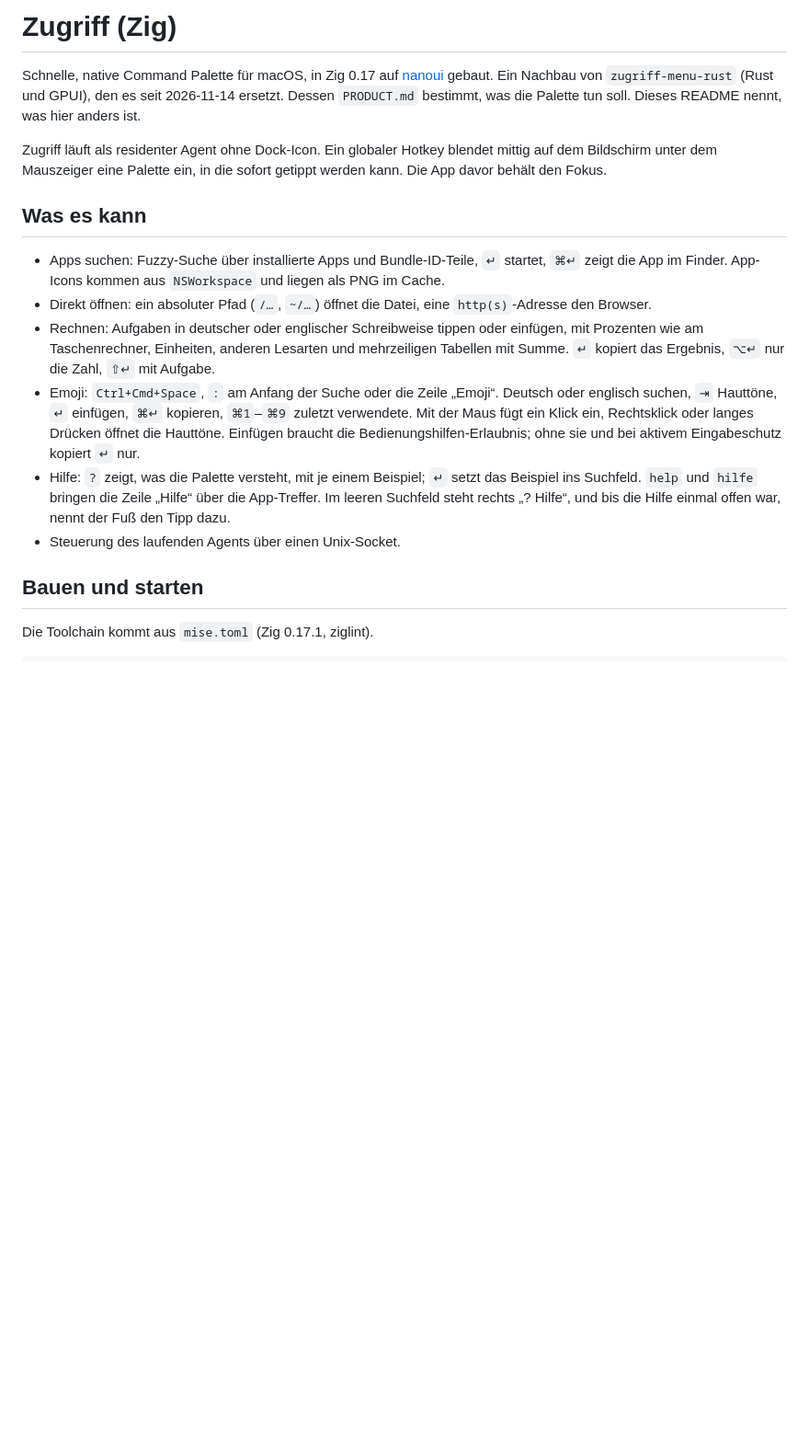
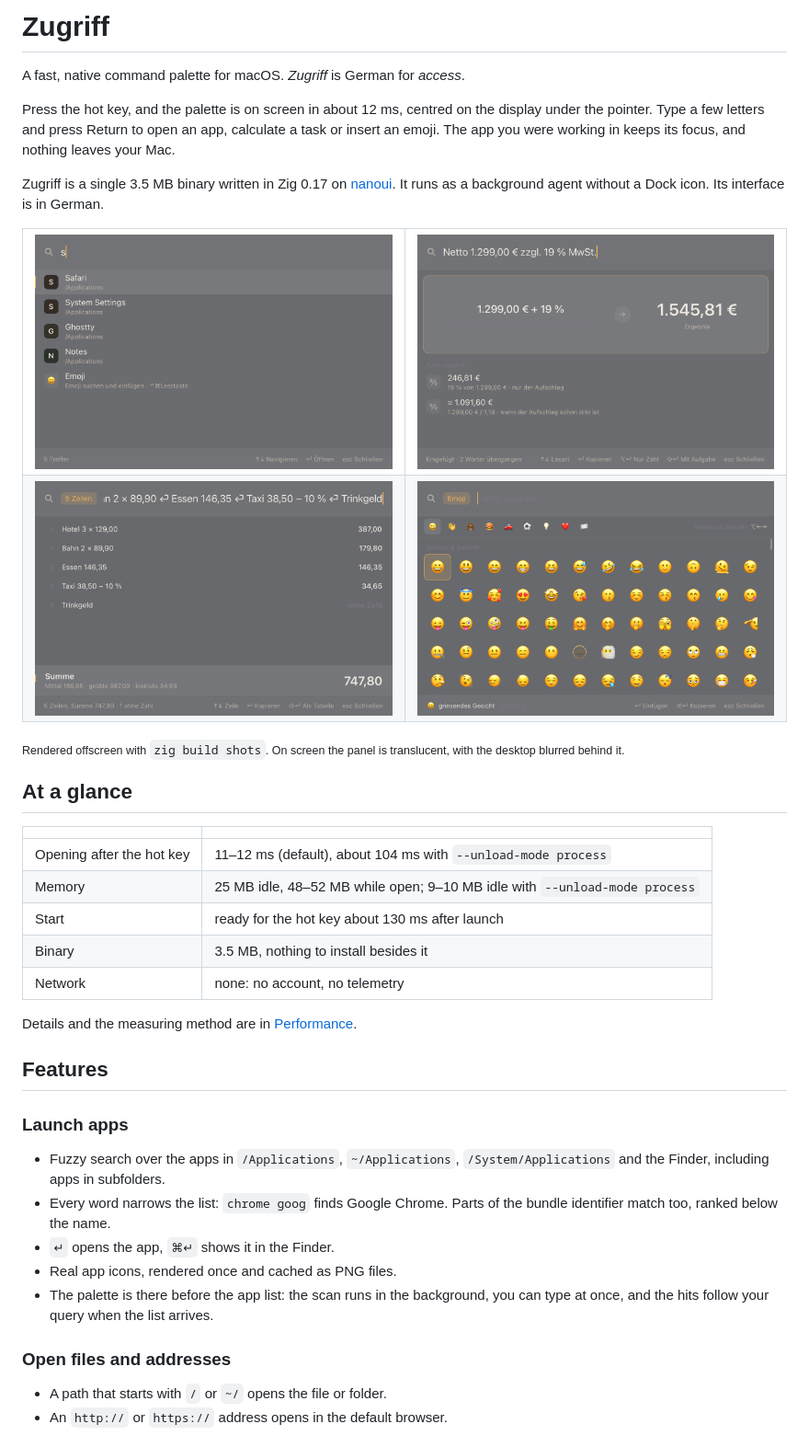
Before and after one commit to patlux/zugriff, a Markdown page: README.md, the part around one of its changes. Shown at 92% size. GitHub-like rendering; pictures changed too: docs/images/apps.png (added), docs/images/calculator.png (added), docs/images/emoji.png (added); blank space fills up the shorter version.

Commit message:
Rewrite the README for publication: features, memory and opening times

```diff
--- a/README.md
+++ b/README.md
@@ -1,37 +1,57 @@
-# Zugriff (Zig)
+# Zugriff
 
-Schnelle, native Command Palette für macOS, in Zig 0.17 auf
-[nanoui](https://github.com/justrach/nanoui) gebaut. Ein Nachbau von
-`zugriff-menu-rust`
-(Rust und GPUI), den es seit 2026-11-14 ersetzt. Dessen `PRODUCT.md` bestimmt,
-was die Palette tun soll. Dieses README nennt, was hier anders ist.
+A fast, native command palette for macOS. *Zugriff* is German for *access*.
 
-Zugriff läuft als residenter Agent ohne Dock-Icon. Ein globaler Hotkey blendet
-mittig auf dem Bildschirm unter dem Mauszeiger eine Palette ein, in die sofort
-getippt werden kann. Die App davor behält den Fokus.
+Press the hot key, and the palette is on screen in about 12 ms, centred on the
+display under the pointer. Type a few letters and press Return to open an app,
+calculate a task or insert an emoji. The app you were working in keeps its
+focus, and nothing leaves your Mac.
 
-## Was es kann
+Zugriff is a single 3.5 MB binary written in Zig 0.17 on
+[nanoui](https://github.com/justrach/nanoui). It runs as a background agent
+without a Dock icon. Its interface is in German.
 
-- Apps suchen: Fuzzy-Suche über installierte Apps und Bundle-ID-Teile, `↵`
-  startet, `⌘↵` zeigt die App im Finder. App-Icons kommen aus `NSWorkspace`
-  und liegen als PNG im Cache.
-- Direkt öffnen: ein absoluter Pfad (`/…`, `~/…`) öffnet die Datei, eine
-  `http(s)`-Adresse den Browser.
-- Rechnen: Aufgaben in deutscher oder englischer Schreibweise tippen oder
-  einfügen, mit Prozenten wie am Taschenrechner, Einheiten, anderen Lesarten
-  und mehrzeiligen Tabellen mit Summe. `↵` kopiert das Ergebnis, `⌥↵` nur die
-  Zahl, `⇧↵` mit Aufgabe.
-- Emoji: `Ctrl+Cmd+Space`, `:` am Anfang der Suche oder die Zeile „Emoji“.
-  Deutsch oder englisch suchen, `⇥` Hauttöne, `↵` einfügen, `⌘↵` kopieren,
-  `⌘1`–`⌘9` zuletzt verwendete. Mit der Maus fügt ein Klick ein, Rechtsklick
-  oder langes Drücken öffnet die Hauttöne. Einfügen braucht die Bedienungshilfen-Erlaubnis;
-  ohne sie und bei aktivem Eingabeschutz kopiert `↵` nur.
-- Hilfe: `?` zeigt, was die Palette versteht, mit je einem Beispiel; `↵` setzt
-  das Beispiel ins Suchfeld. `help` und `hilfe` bringen die Zeile „Hilfe“ über
-  die App-Treffer. Im leeren Suchfeld steht rechts „? Hilfe“, und bis die
-  Hilfe einmal offen war, nennt der Fuß den Tipp dazu.
-- Steuerung des laufenden Agents über einen Unix-Socket.
+<table>
+  <tr>
+    <td><img src="docs/images/apps.png" alt="App search" width="400"></td>
+    <td><img src="docs/images/calculator.png" alt="Calculator with a pasted task" width="400"></td>
+  </tr>
+  <tr>
+    <td><img src="docs/images/sheet.png" alt="Pasted lines added up" width="400"></td>
+    <td><img src="docs/images/emoji.png" alt="Emoji picker" width="400"></td>
+  </tr>
+</table>
 
-## Bauen und starten
+<sub>Rendered offscreen with `zig build shots`. On screen the panel is
+translucent, with the desktop blurred behind it.</sub>
 
-Die Toolchain kommt aus `mise.toml` (Zig 0.17.1, ziglint).
+## At a glance
+
+| | |
+| --- | --- |
+| Opening after the hot key | 11–12 ms (default), about 104 ms with `--unload-mode process` |
+| Memory | 25 MB idle, 48–52 MB while open; 9–10 MB idle with `--unload-mode process` |
+| Start | ready for the hot key about 130 ms after launch |
+| Binary | 3.5 MB, nothing to install besides it |
+| Network | none: no account, no telemetry |
+
+Details and the measuring method are in [Performance](#performance).
+
+## Features
+
+### Launch apps
+
+- Fuzzy search over the apps in `/Applications`, `~/Applications`,
+  `/System/Applications` and the Finder, including apps in subfolders.
+- Every word narrows the list: `chrome goog` finds Google Chrome. Parts of the
+  bundle identifier match too, ranked below the name.
+- `↵` opens the app, `⌘↵` shows it in the Finder.
+- Real app icons, rendered once and cached as PNG files.
+- The palette is there before the app list: the scan runs in the background,
+  you can type at once, and the hits follow your query when the list arrives.
+
+### Open files and addresses
+
+- A path that starts with `/` or `~/` opens the file or folder.
+- An `http://` or `https://` address opens in the default browser.
+
```
Also changed, not shown: other parts of README.md (+279 -130 lines), .changeset/20261122-185636-empty.md (added, +2 -0 lines).
